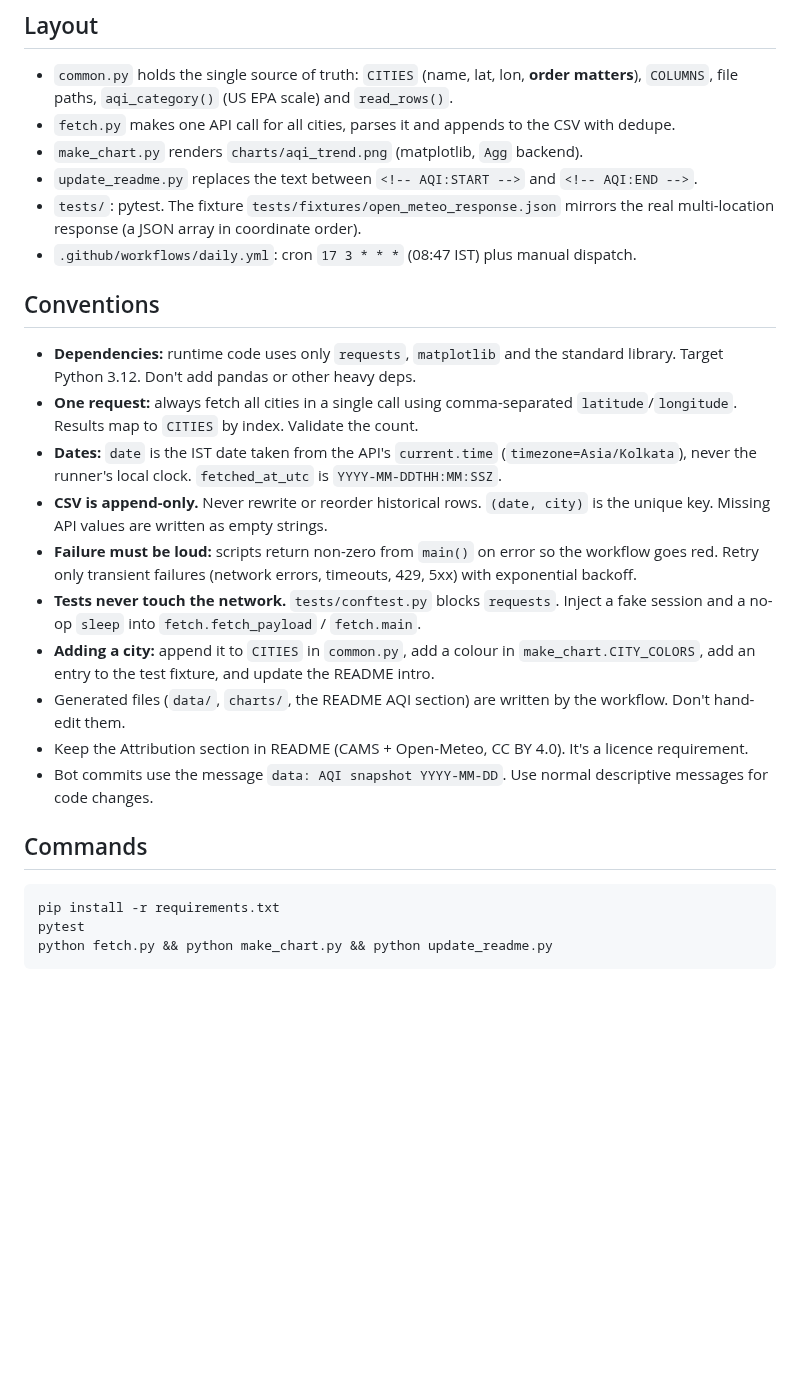
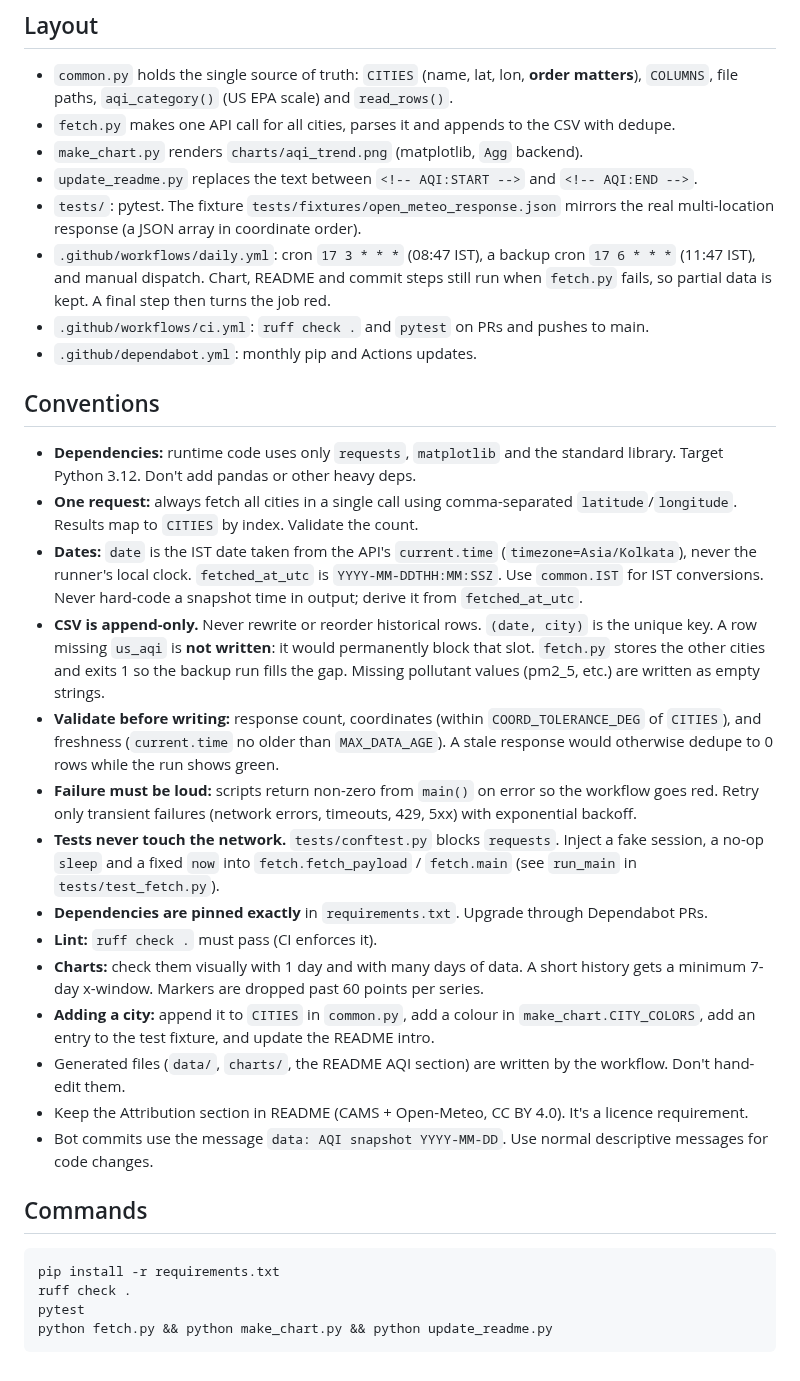
Before and after one commit to Georgian-86/india-aqi-tracker, a Markdown page: CLAUDE.md, the part around the change. Rendered like a GitHub page; blank space fills up the shorter version.

````diff
--- a/CLAUDE.md
+++ b/CLAUDE.md
@@ -13,7 +13,11 @@ Bengaluru, Kolkata and Chennai from the Open-Meteo Air Quality API (CAMS data) i
 - `update_readme.py` replaces the text between `<!-- AQI:START -->` and `<!-- AQI:END -->`.
 - `tests/`: pytest. The fixture `tests/fixtures/open_meteo_response.json` mirrors the real
   multi-location response (a JSON array in coordinate order).
-- `.github/workflows/daily.yml`: cron `17 3 * * *` (08:47 IST) plus manual dispatch.
+- `.github/workflows/daily.yml`: cron `17 3 * * *` (08:47 IST), a backup cron `17 6 * * *`
+  (11:47 IST), and manual dispatch. Chart, README and commit steps still run when `fetch.py`
+  fails, so partial data is kept. A final step then turns the job red.
+- `.github/workflows/ci.yml`: `ruff check .` and `pytest` on PRs and pushes to main.
+- `.github/dependabot.yml`: monthly pip and Actions updates.
 
 ## Conventions
 
@@ -23,13 +27,24 @@ Bengaluru, Kolkata and Chennai from the Open-Meteo Air Quality API (CAMS data) i
   `latitude`/`longitude`. Results map to `CITIES` by index. Validate the count.
 - **Dates:** `date` is the IST date taken from the API's `current.time`
   (`timezone=Asia/Kolkata`), never the runner's local clock. `fetched_at_utc` is
-  `YYYY-MM-DDTHH:MM:SSZ`.
+  `YYYY-MM-DDTHH:MM:SSZ`. Use `common.IST` for IST conversions. Never hard-code a snapshot
+  time in output; derive it from `fetched_at_utc`.
 - **CSV is append-only.** Never rewrite or reorder historical rows. `(date, city)` is the
-  unique key. Missing API values are written as empty strings.
+  unique key. A row missing `us_aqi` is **not written**: it would permanently block that slot.
+  `fetch.py` stores the other cities and exits 1 so the backup run fills the gap. Missing
+  pollutant values (pm2_5, etc.) are written as empty strings.
+- **Validate before writing:** response count, coordinates (within `COORD_TOLERANCE_DEG` of
+  `CITIES`), and freshness (`current.time` no older than `MAX_DATA_AGE`). A stale response
+  would otherwise dedupe to 0 rows while the run shows green.
 - **Failure must be loud:** scripts return non-zero from `main()` on error so the workflow
   goes red. Retry only transient failures (network errors, timeouts, 429, 5xx) with exponential backoff.
 - **Tests never touch the network.** `tests/conftest.py` blocks `requests`. Inject a fake
-  session and a no-op `sleep` into `fetch.fetch_payload` / `fetch.main`.
+  session, a no-op `sleep` and a fixed `now` into `fetch.fetch_payload` / `fetch.main`
+  (see `run_main` in `tests/test_fetch.py`).
+- **Dependencies are pinned exactly** in `requirements.txt`. Upgrade through Dependabot PRs.
+- **Lint:** `ruff check .` must pass (CI enforces it).
+- **Charts:** check them visually with 1 day and with many days of data. A short history
+  gets a minimum 7-day x-window. Markers are dropped past 60 points per series.
 - **Adding a city:** append it to `CITIES` in `common.py`, add a colour in
   `make_chart.CITY_COLORS`, add an entry to the test fixture, and update the README intro.
 - Generated files (`data/`, `charts/`, the README AQI section) are written by the workflow.
@@ -43,6 +58,7 @@ Bengaluru, Kolkata and Chennai from the Open-Meteo Air Quality API (CAMS data) i
 
 ```bash
 pip install -r requirements.txt
+ruff check .
 pytest
 python fetch.py && python make_chart.py && python update_readme.py
 ```
````
Also changed, not shown: README.md (+29 -7 lines), charts/aqi_trend.png, 10 other files.
